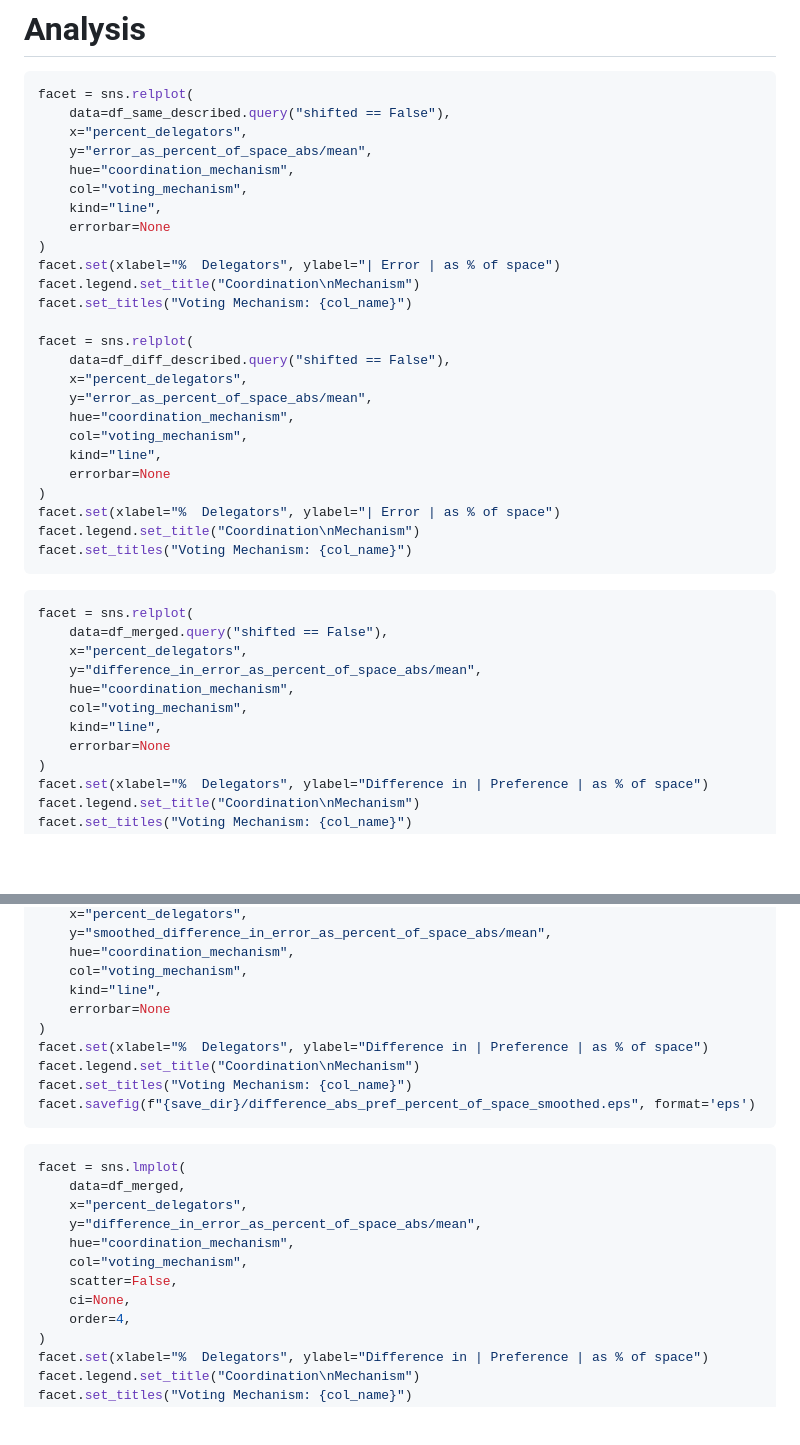
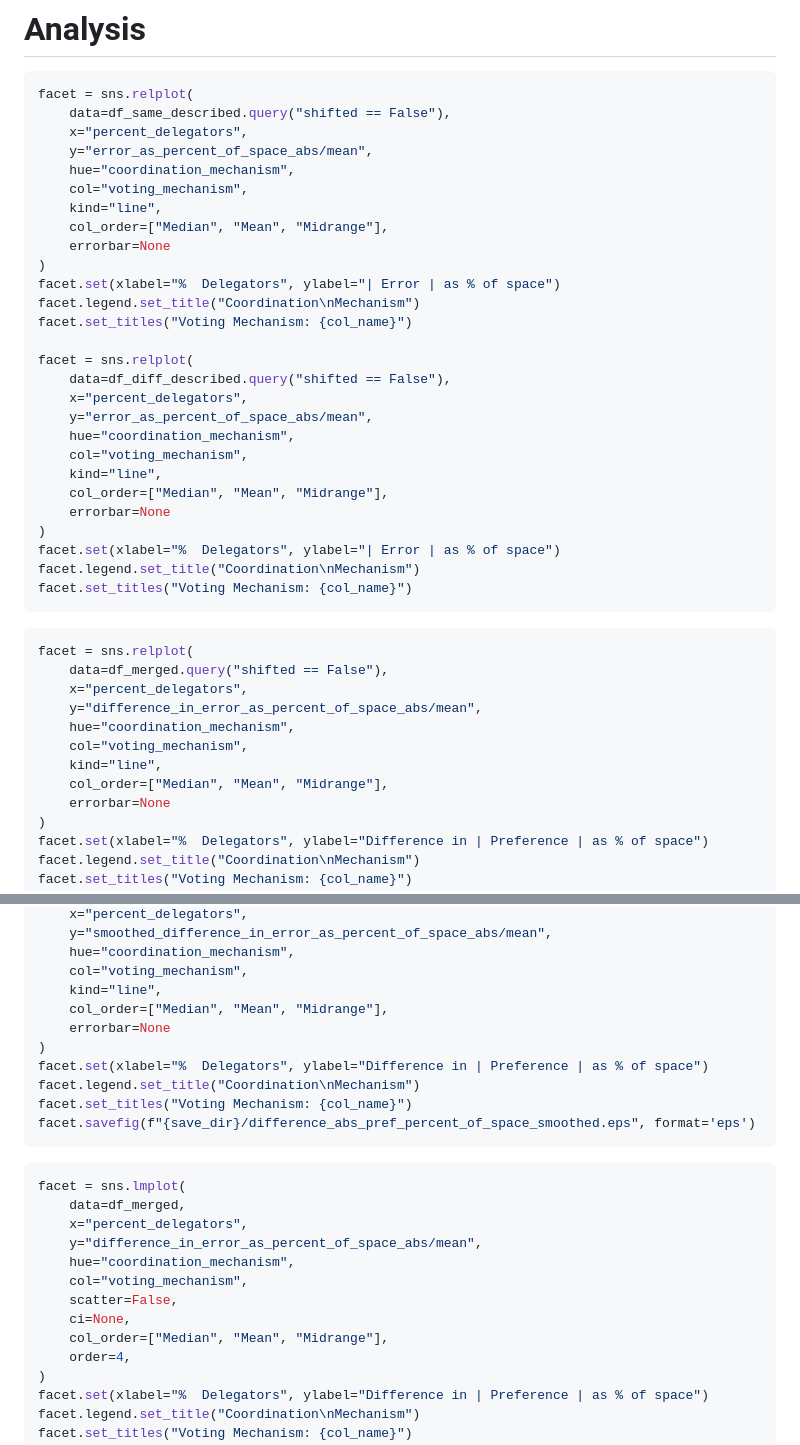
Before and after one commit to TheMikeste1/Thesis-Analysis, a Markdown page: notebooks/comparision-same-diff.md, 2 parts joined by grey strips. GitHub-like rendering; blank space fills up the shorter version.

```diff
--- a/notebooks/comparision-same-diff.md
+++ b/notebooks/comparision-same-diff.md
@@ -75,6 +75,7 @@ facet = sns.relplot(
     hue="coordination_mechanism",
     col="voting_mechanism",
     kind="line",
+    col_order=["Median", "Mean", "Midrange"],
     errorbar=None
 )
 facet.set(xlabel="%  Delegators", ylabel="| Error | as % of space")
@@ -88,6 +89,7 @@ facet = sns.relplot(
     hue="coordination_mechanism",
     col="voting_mechanism",
     kind="line",
+    col_order=["Median", "Mean", "Midrange"],
     errorbar=None
 )
 facet.set(xlabel="%  Delegators", ylabel="| Error | as % of space")
@@ -103,6 +105,7 @@ facet = sns.relplot(
     hue="coordination_mechanism",
     col="voting_mechanism",
     kind="line",
+    col_order=["Median", "Mean", "Midrange"],
     errorbar=None
 )
 facet.set(xlabel="%  Delegators", ylabel="Difference in | Preference | as % of space")
@@ -121,6 +124,7 @@ facet = sns.relplot(
     hue="coordination_mechanism",
     col="voting_mechanism",
     kind="line",
+    col_order=["Median", "Mean", "Midrange"],
     errorbar=None
 )
 facet.set(xlabel="%  Delegators", ylabel="Difference in | Preference | as % of space")
@@ -138,6 +142,7 @@ facet = sns.lmplot(
     col="voting_mechanism",
     scatter=False,
     ci=None,
+    col_order=["Median", "Mean", "Midrange"],
     order=4,
 )
 facet.set(xlabel="%  Delegators", ylabel="Difference in | Preference | as % of space")
```
Also changed, not shown: notebooks/overview.md (+14 -2 lines).
